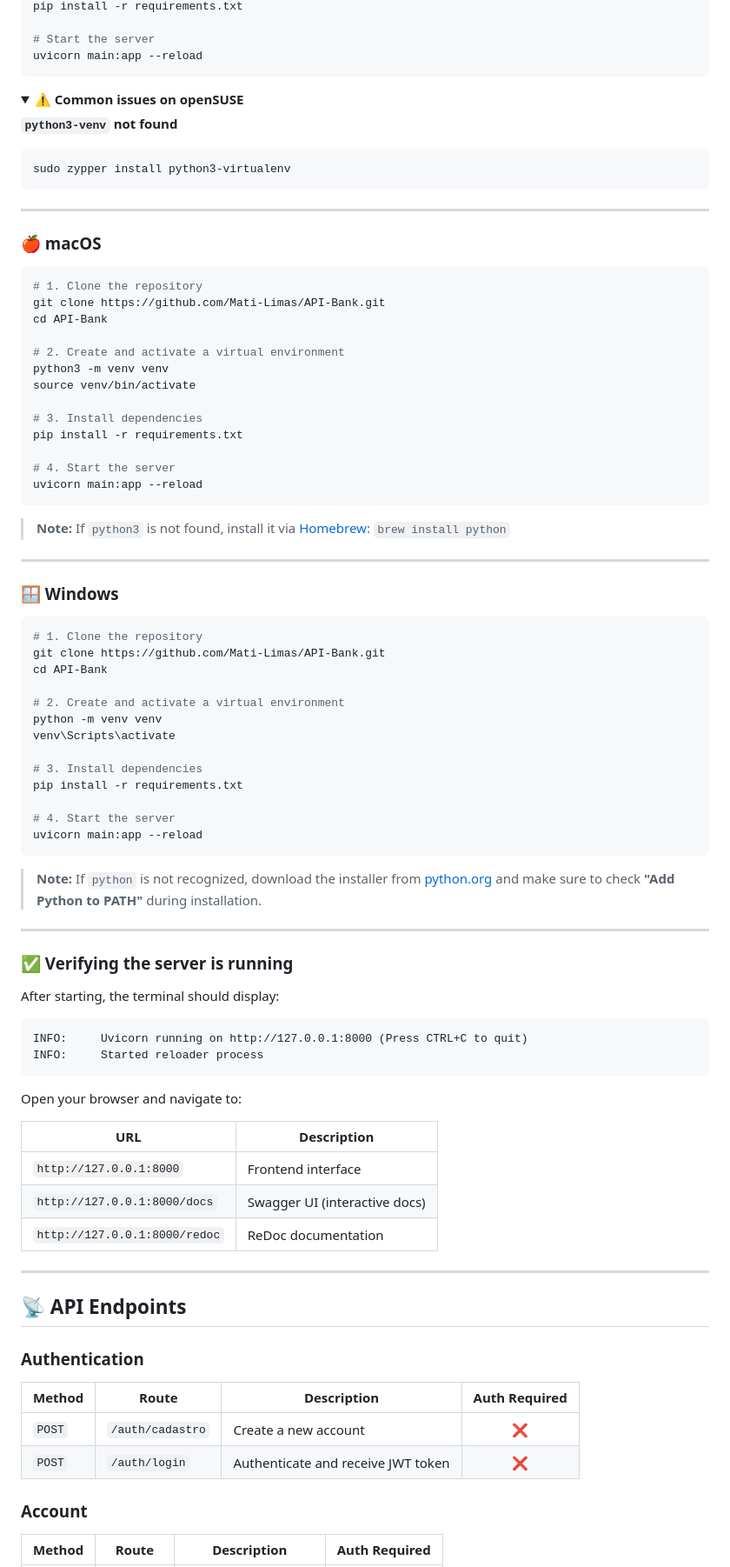
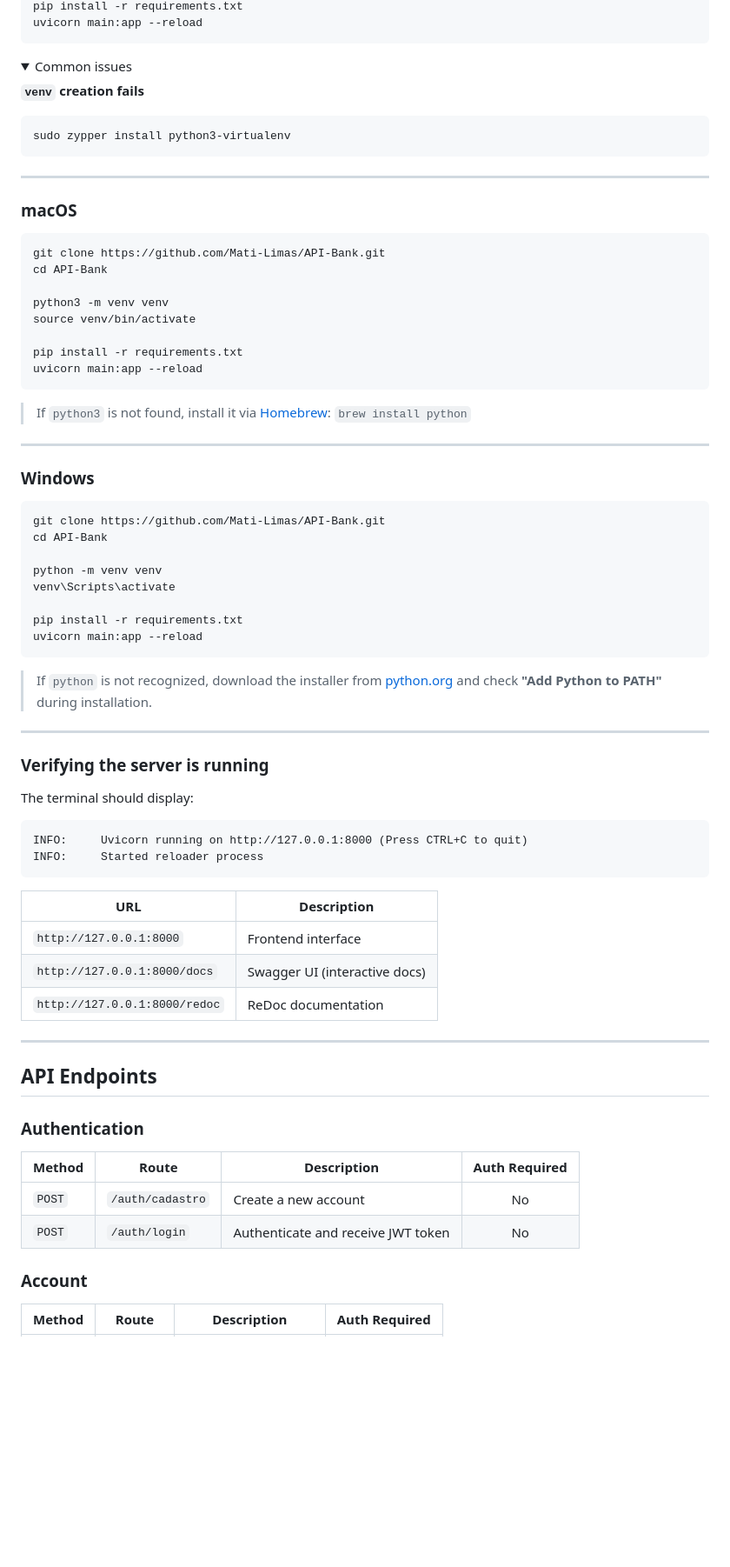
Before and after one commit to Mati-Limas/API-Bank, a Markdown page: README.md, the part around one of its changes. Shown at 87% size. Rendered like a GitHub page; folded sections open; blank space fills up the shorter version.

````diff
--- a/README.md
+++ b/README.md
@@ -200,13 +187,12 @@ source venv/bin/activate
 pip install -r requirements.txt
-
-# Start the server
 uvicorn main:app --reload
 ```
 
 <details>
-<summary><strong>⚠️ Common issues on openSUSE</strong></summary>
+<summary>Common issues</summary>
 
-**`python3-venv` not found**
+**`venv` creation fails**
+
 ```bash
 sudo zypper install python3-virtualenv
 ```
@@ -215,60 +201,48 @@ sudo zypper install python3-virtualenv
 
 ---
 
-### 🍎 macOS
+### macOS
 
 ```bash
-# 1. Clone the repository
 git clone https://github.com/Mati-Limas/API-Bank.git
 cd API-Bank
 
-# 2. Create and activate a virtual environment
 python3 -m venv venv
 source venv/bin/activate
 
-# 3. Install dependencies
 pip install -r requirements.txt
-
-# 4. Start the server
 uvicorn main:app --reload
 ```
 
-> **Note:** If `python3` is not found, install it via [Homebrew](https://brew.sh/): `brew install python`
+> If `python3` is not found, install it via [Homebrew](https://brew.sh/): `brew install python`
 
 ---
 
-### 🪟 Windows
+### Windows
 
 ```powershell
-# 1. Clone the repository
 git clone https://github.com/Mati-Limas/API-Bank.git
 cd API-Bank
 
-# 2. Create and activate a virtual environment
 python -m venv venv
 venv\Scripts\activate
 
-# 3. Install dependencies
 pip install -r requirements.txt
-
-# 4. Start the server
 uvicorn main:app --reload
 ```
 
-> **Note:** If `python` is not recognized, download the installer from [python.org](https://www.python.org/downloads/) and make sure to check **"Add Python to PATH"** during installation.
+> If `python` is not recognized, download the installer from [python.org](https://www.python.org/downloads/) and check **"Add Python to PATH"** during installation.
 
 ---
 
-### ✅ Verifying the server is running
+### Verifying the server is running
 
-After starting, the terminal should display:
+The terminal should display:
 
 ```
 INFO:     Uvicorn running on http://127.0.0.1:8000 (Press CTRL+C to quit)
 INFO:     Started reloader process
 ```
-
-Open your browser and navigate to:
 
 | URL | Description |
 |-----|-------------|
@@ -278,14 +252,14 @@ Open your browser and navigate to:
 
 ---
 
-## 📡 API Endpoints
+## API Endpoints
 
 ### Authentication
 
 | Method | Route | Description | Auth Required |
 |--------|-------|-------------|:---:|
-| `POST` | `/auth/cadastro` | Create a new account | ❌ |
-| `POST` | `/auth/login` | Authenticate and receive JWT token | ❌ |
+| `POST` | `/auth/cadastro` | Create a new account | No |
+| `POST` | `/auth/login` | Authenticate and receive JWT token | No |
 
 ### Account
 
````
Also changed, not shown: other parts of README.md (+48 -61 lines).
